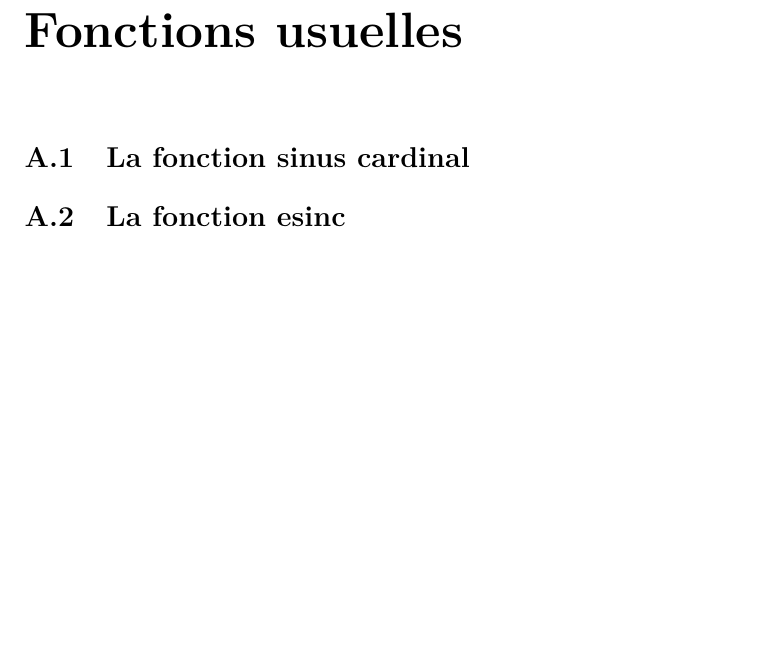
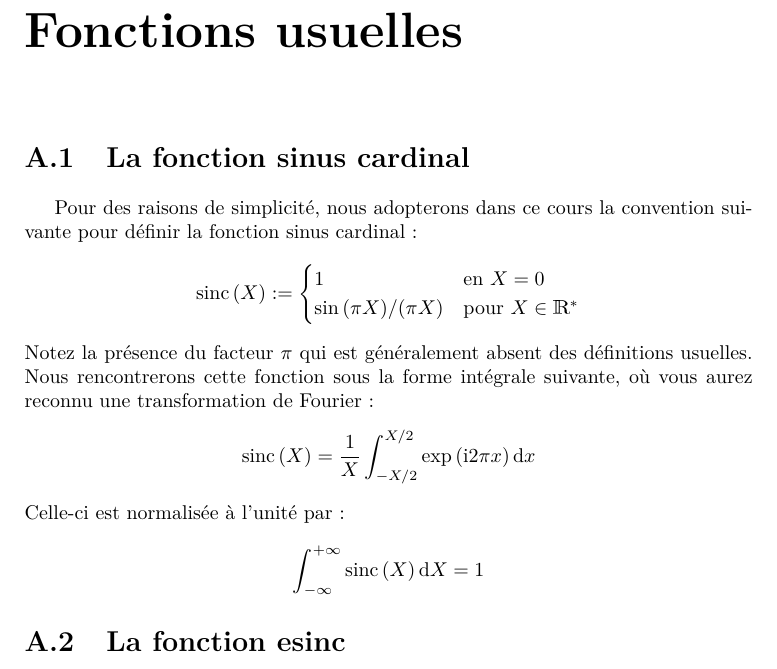
Before and after one commit to sebastien-fauvel/interpreter-la-physique-quantique, a LaTeX book (interpreter-la-physique-quantique.tex, which reads contenu/2-partie-principale/5-appendices/1-fonctions-usuelles/1-la-fonction-sinus-cardinal.tex): part of page 28 of 32, cut so that both start at the same text, the shorter picture padded with empty space. Compiled offline with pdfLaTeX.

Commit message:
Section "La fonction sinus cardinal"
- Définition conventionnelle
- Notation utiles

```diff
--- a/contenu/2-partie-principale/5-appendices/1-fonctions-usuelles/1-la-fonction-sinus-cardinal.tex
+++ b/contenu/2-partie-principale/5-appendices/1-fonctions-usuelles/1-la-fonction-sinus-cardinal.tex
@@ -1 +1,20 @@
 \section{La fonction sinus cardinal}
+
+Pour des raisons de simplicité,
+nous adopterons dans ce cours la convention suivante pour définir la fonction sinus cardinal:
+\begin{equation*}
+\sinc{X} \eqdef \begin{cases}
+1 & \text{en $X = 0$} \\
+\sin{( \pi X )} / ( \pi X ) & \text{pour $X \in \IR^*$}
+\end{cases}
+\end{equation*}
+Notez la présence du facteur $\pi$ qui est généralement absent des définitions usuelles.
+Nous rencontrerons cette fonction sous la forme intégrale suivante,
+où vous aurez reconnu une transformation de Fourier:
+\begin{equation*}
+\sinc{X} = \frac 1 X \int_{-X/2}^{X/2} \exp{\i 2 \pi x} \dx
+\end{equation*}
+Celle-ci est normalisée à l'unité par:
+\begin{equation*}
+\int_{-\infty}^{+\infty} \sinc{X} \dX = 1
+\end{equation*}
```
Also changed, not shown: contenu/2-partie-principale/1-preliminaires-epistemologiques/2-que-puis-je-connaitre/structure.tex (+1 -1 lines), notations.tex (+9 -0 lines), interpreter-la-physique-quantique.pdf.
